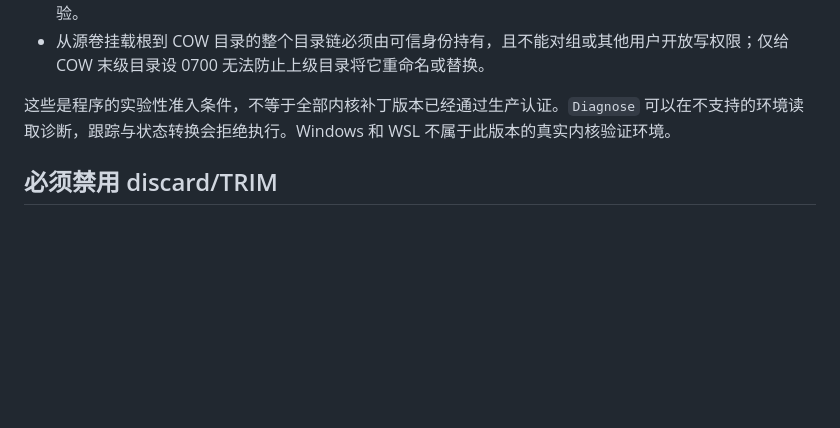
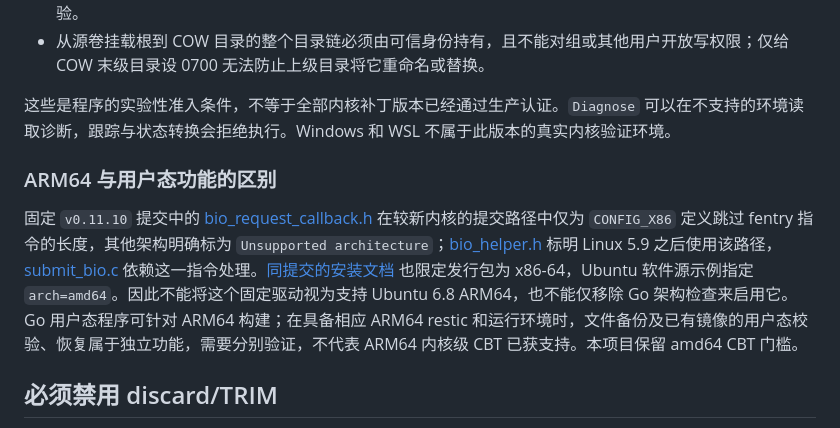
Before and after one commit to iChenwin/open-vault, a Markdown page: docs/CBT-DRIVER.md, the part around the change. GitHub-like rendering; blank space fills up the shorter version.

Commit message:
Record CBT verification boundaries and ARM64 driver limitations

```diff
--- a/docs/CBT-DRIVER.md
+++ b/docs/CBT-DRIVER.md
@@ -12,6 +12,10 @@
 - 从源卷挂载根到 COW 目录的整个目录链必须由可信身份持有，且不能对组或其他用户开放写权限；仅给 COW 末级目录设 0700 无法防止上级目录将它重命名或替换。
 
 这些是程序的实验性准入条件，不等于全部内核补丁版本已经通过生产认证。`Diagnose` 可以在不支持的环境读取诊断，跟踪与状态转换会拒绝执行。Windows 和 WSL 不属于此版本的真实内核验证环境。
+
+### ARM64 与用户态功能的区别
+
+固定 `v0.11.10` 提交中的 [bio_request_callback.h](https://github.com/datto/dattobd/blob/229ca998ce570ab1b74172d55dda62783d5b2d8d/src/bio_request_callback.h) 在较新内核的提交路径中仅为 `CONFIG_X86` 定义跳过 fentry 指令的长度，其他架构明确标为 `Unsupported architecture`；[bio_helper.h](https://github.com/datto/dattobd/blob/229ca998ce570ab1b74172d55dda62783d5b2d8d/src/bio_helper.h) 标明 Linux 5.9 之后使用该路径，[submit_bio.c](https://github.com/datto/dattobd/blob/229ca998ce570ab1b74172d55dda62783d5b2d8d/src/submit_bio.c) 依赖这一指令处理。[同提交的安装文档](https://github.com/datto/dattobd/blob/229ca998ce570ab1b74172d55dda62783d5b2d8d/INSTALL.md) 也限定发行包为 x86-64，Ubuntu 软件源示例指定 `arch=amd64`。因此不能将这个固定驱动视为支持 Ubuntu 6.8 ARM64，也不能仅移除 Go 架构检查来启用它。Go 用户态程序可针对 ARM64 构建；在具备相应 ARM64 restic 和运行环境时，文件备份及已有镜像的用户态校验、恢复属于独立功能，需要分别验证，不代表 ARM64 内核级 CBT 已获支持。本项目保留 amd64 CBT 门槛。
 
 ## 必须禁用 discard/TRIM
 
```
Also changed, not shown: docs/CBT-V2-DESIGN.md (+1 -1 lines), docs/CBT-VALIDATION.md (added, +21 -0 lines).
